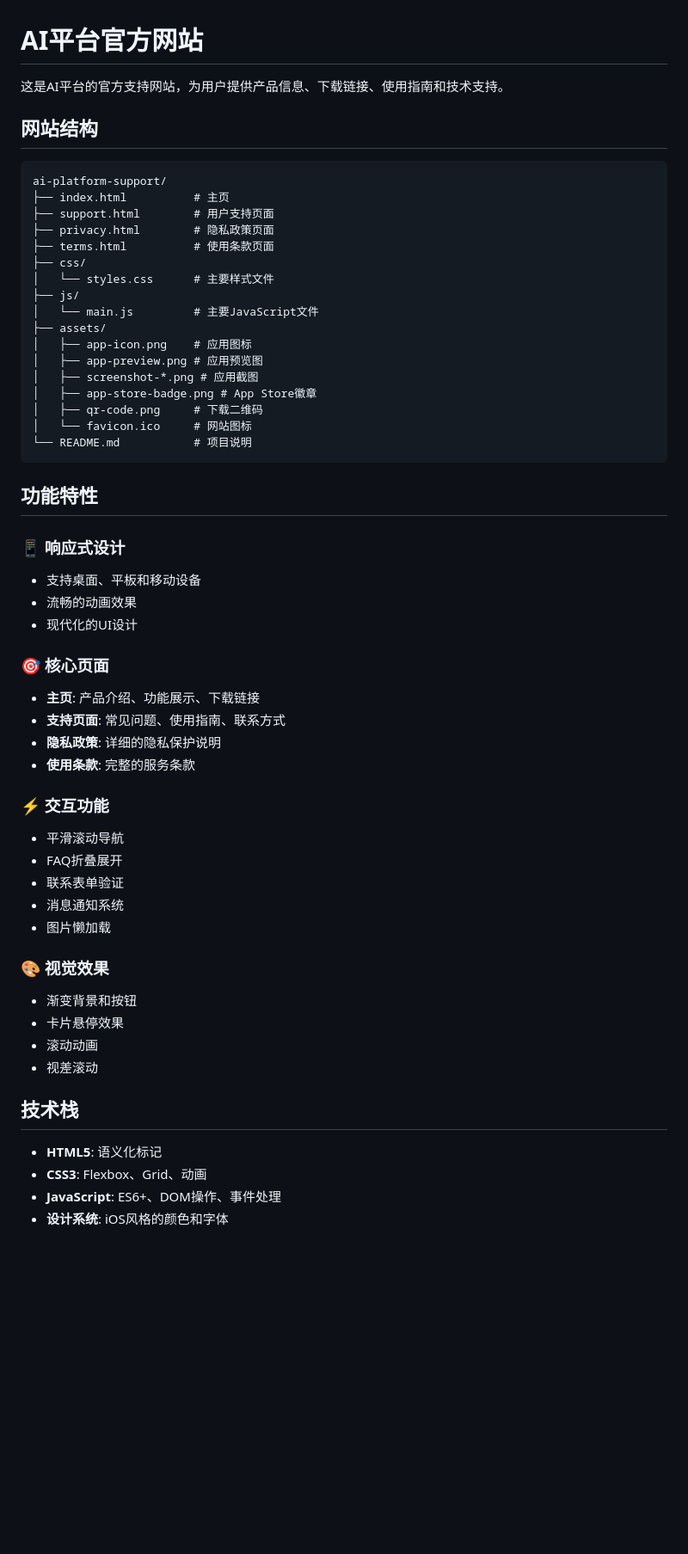
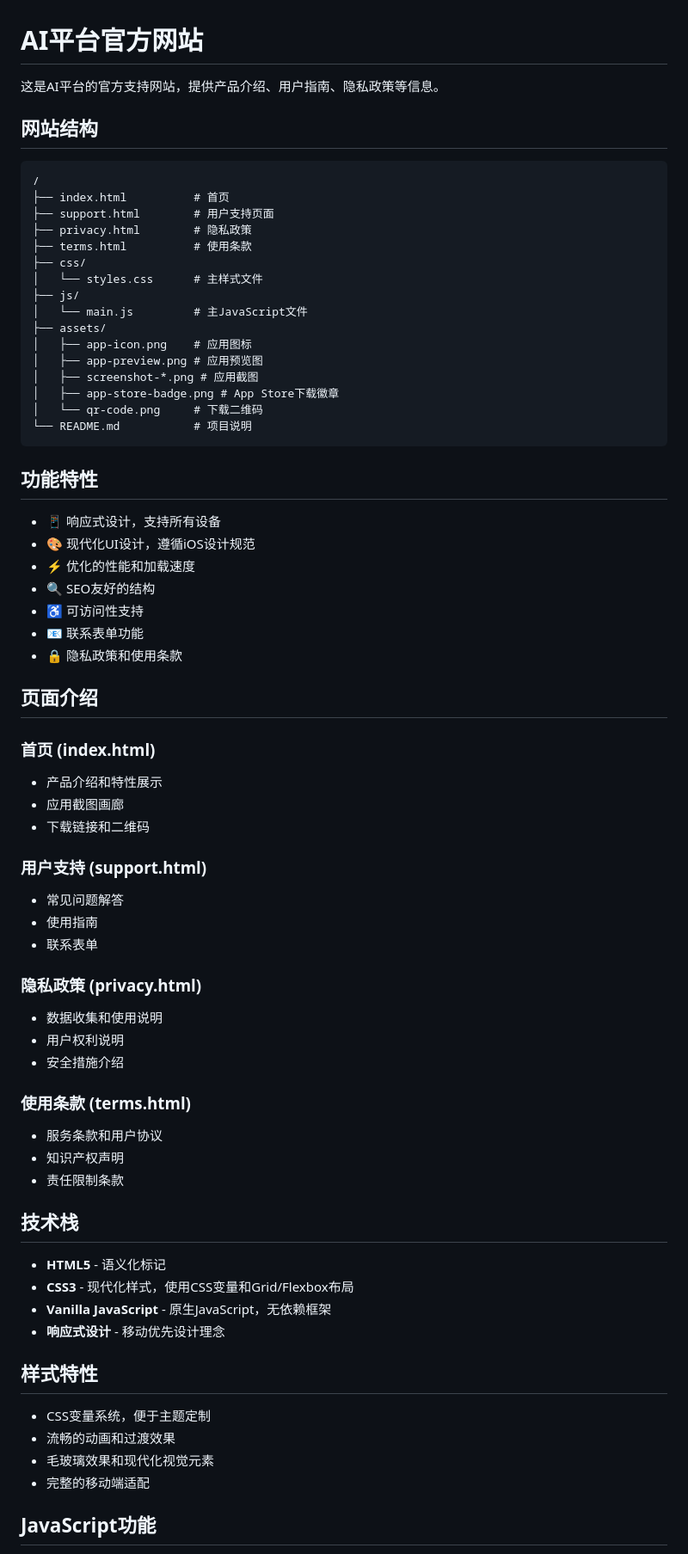
Before and after one commit to WeiProduct/ai-platform-support, a Markdown page: README.md, the part around one of its changes. Shown at 86% size. Drawn GitHub-style; blank space fills up the shorter version.

````diff
--- a/README.md
+++ b/README.md
@@ -1,58 +1,73 @@
 # AI平台官方网站
 
-这是AI平台的官方支持网站，为用户提供产品信息、下载链接、使用指南和技术支持。
+这是AI平台的官方支持网站，提供产品介绍、用户指南、隐私政策等信息。
 
 ## 网站结构
 
 ```
-ai-platform-support/
-├── index.html          # 主页
+/
+├── index.html          # 首页
 ├── support.html        # 用户支持页面
-├── privacy.html        # 隐私政策页面
-├── terms.html          # 使用条款页面
+├── privacy.html        # 隐私政策
+├── terms.html          # 使用条款
 ├── css/
-│   └── styles.css      # 主要样式文件
+│   └── styles.css      # 主样式文件
 ├── js/
-│   └── main.js         # 主要JavaScript文件
+│   └── main.js         # 主JavaScript文件
 ├── assets/
 │   ├── app-icon.png    # 应用图标
 │   ├── app-preview.png # 应用预览图
 │   ├── screenshot-*.png # 应用截图
-│   ├── app-store-badge.png # App Store徽章
-│   ├── qr-code.png     # 下载二维码
-│   └── favicon.ico     # 网站图标
+│   ├── app-store-badge.png # App Store下载徽章
+│   └── qr-code.png     # 下载二维码
 └── README.md           # 项目说明
 ```
 
 ## 功能特性
 
-### 📱 响应式设计
-- 支持桌面、平板和移动设备
-- 流畅的动画效果
-- 现代化的UI设计
+- 📱 响应式设计，支持所有设备
+- 🎨 现代化UI设计，遵循iOS设计规范
+- ⚡ 优化的性能和加载速度
+- 🔍 SEO友好的结构
+- ♿ 可访问性支持
+- 📧 联系表单功能
+- 🔒 隐私政策和使用条款
 
-### 🎯 核心页面
-- **主页**: 产品介绍、功能展示、下载链接
-- **支持页面**: 常见问题、使用指南、联系方式
-- **隐私政策**: 详细的隐私保护说明
-- **使用条款**: 完整的服务条款
+## 页面介绍
 
-### ⚡ 交互功能
-- 平滑滚动导航
-- FAQ折叠展开
-- 联系表单验证
-- 消息通知系统
-- 图片懒加载
+### 首页 (index.html)
+- 产品介绍和特性展示
+- 应用截图画廊
+- 下载链接和二维码
 
-### 🎨 视觉效果
-- 渐变背景和按钮
-- 卡片悬停效果
-- 滚动动画
-- 视差滚动
+### 用户支持 (support.html)
+- 常见问题解答
+- 使用指南
+- 联系表单
+
+### 隐私政策 (privacy.html)
+- 数据收集和使用说明
+- 用户权利说明
+- 安全措施介绍
+
+### 使用条款 (terms.html)
+- 服务条款和用户协议
+- 知识产权声明
+- 责任限制条款
 
 ## 技术栈
 
-- **HTML5**: 语义化标记
-- **CSS3**: Flexbox、Grid、动画
-- **JavaScript**: ES6+、DOM操作、事件处理
-- **设计系统**: iOS风格的颜色和字体
+- **HTML5** - 语义化标记
+- **CSS3** - 现代化样式，使用CSS变量和Grid/Flexbox布局
+- **Vanilla JavaScript** - 原生JavaScript，无依赖框架
+- **响应式设计** - 移动优先设计理念
+
+## 样式特性
+
+- CSS变量系统，便于主题定制
+- 流畅的动画和过渡效果
+- 毛玻璃效果和现代化视觉元素
+- 完整的移动端适配
+
+## JavaScript功能
+
````
Also changed, not shown: other parts of README.md (+36 -93 lines), assets/PLACEHOLDER_IMAGES.md (added, +60 -0 lines).
